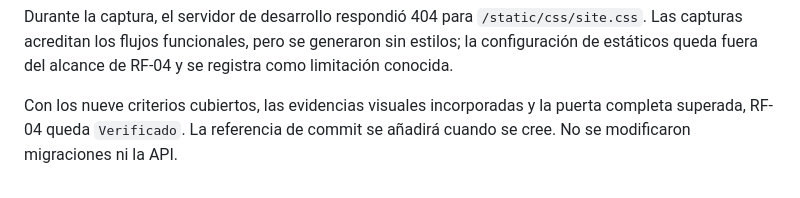
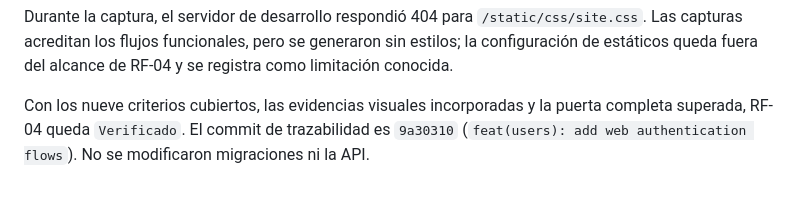
Before and after one commit to acarras93-alt/foleyra-ecommerce, a Markdown page: docs/technical-log.md, the part around the change. Drawn GitHub-style.

```diff
--- a/docs/technical-log.md
+++ b/docs/technical-log.md
@@ -2184,5 +2184,6 @@ generaron sin estilos; la configuración de estáticos queda fuera del alcance d
 RF-04 y se registra como limitación conocida.
 
 Con los nueve criterios cubiertos, las evidencias visuales incorporadas y la
-puerta completa superada, RF-04 queda `Verificado`. La referencia de commit se
-añadirá cuando se cree. No se modificaron migraciones ni la API.
+puerta completa superada, RF-04 queda `Verificado`. El commit de trazabilidad
+es `9a30310` (`feat(users): add web authentication flows`). No se modificaron
+migraciones ni la API.
```
Also changed, not shown: docs/requirements/functional-requirements.md (+2 -2 lines), 1 other file.
